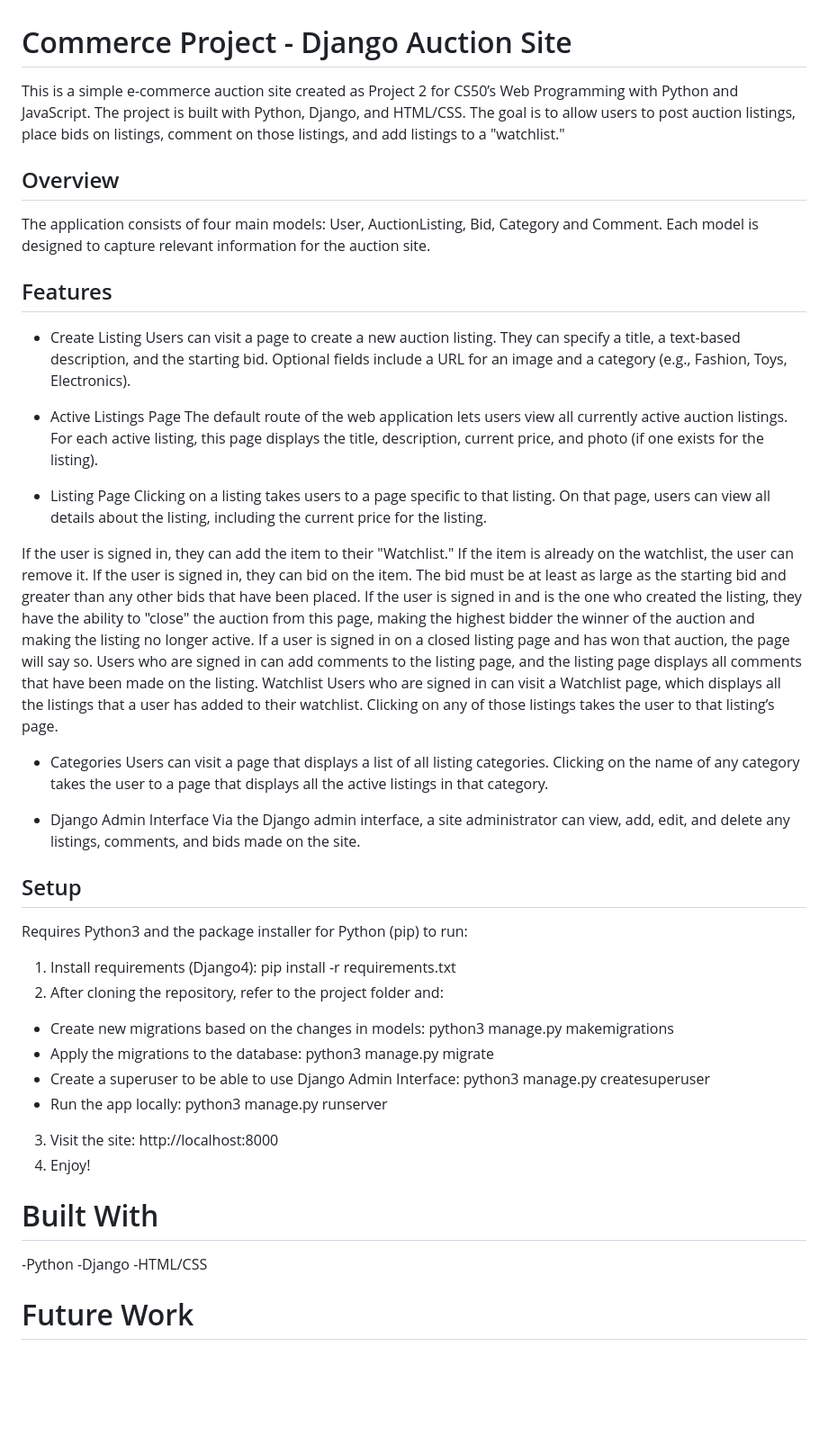
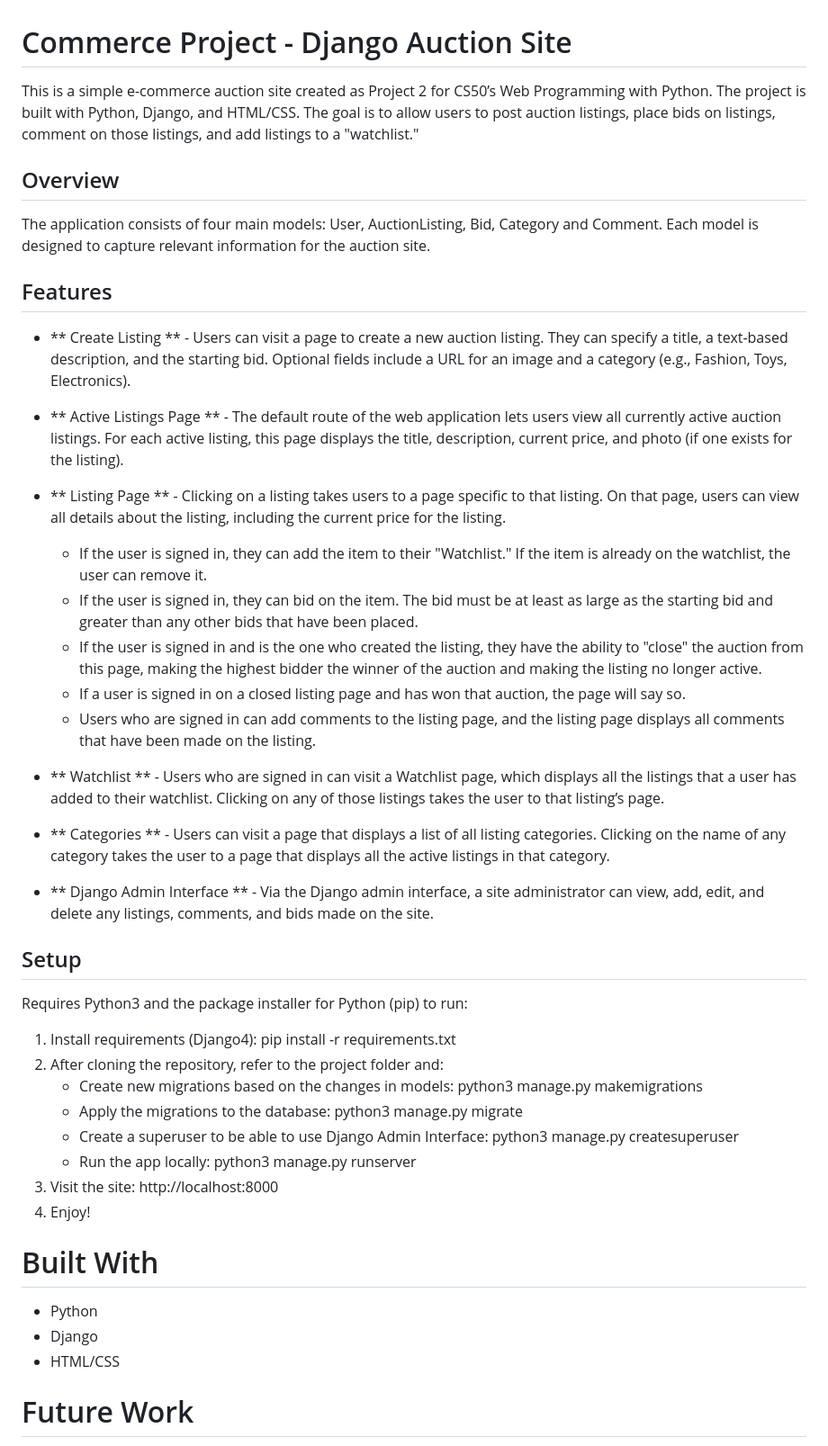
Before and after one commit to Typowy99/commerce-auctions, a Markdown page: README.md, the part around the change. Shown: that part at 90% size. Rendered like a GitHub page; blank space fills up the shorter version.

```diff
--- a/README.md
+++ b/README.md
@@ -1,49 +1,44 @@
 # Commerce Project - Django Auction Site
-This is a simple e-commerce auction site created as Project 2 for CS50’s Web Programming with Python and JavaScript. The project is built with Python, Django, and HTML/CSS. The goal is to allow users to post auction listings, place bids on listings, comment on those listings, and add listings to a "watchlist."
+This is a simple e-commerce auction site created as Project 2 for CS50’s Web Programming with Python. The project is built with Python, Django, and HTML/CSS. The goal is to allow users to post auction listings, place bids on listings, comment on those listings, and add listings to a "watchlist."
 
 ## Overview
 The application consists of four main models: User, AuctionListing, Bid, Category and Comment. Each model is designed to capture relevant information for the auction site.
 
 ## Features
-- Create Listing
-Users can visit a page to create a new auction listing. They can specify a title, a text-based description, and the starting bid. Optional fields include a URL for an image and a category (e.g., Fashion, Toys, Electronics).
+- ** Create Listing ** - Users can visit a page to create a new auction listing. They can specify a title, a text-based description, and the starting bid. Optional fields include a URL for an image and a category (e.g., Fashion, Toys, Electronics).
 
-- Active Listings Page
-The default route of the web application lets users view all currently active auction listings. For each active listing, this page displays the title, description, current price, and photo (if one exists for the listing).
+- ** Active Listings Page ** - The default route of the web application lets users view all currently active auction listings. For each active listing, this page displays the title, description, current price, and photo (if one exists for the listing).
 
-- Listing Page
-Clicking on a listing takes users to a page specific to that listing. On that page, users can view all details about the listing, including the current price for the listing.
+- ** Listing Page ** - Clicking on a listing takes users to a page specific to that listing. On that page, users can view all details about the listing, including the current price for the listing.
 
-If the user is signed in, they can add the item to their "Watchlist." If the item is already on the watchlist, the user can remove it.
-If the user is signed in, they can bid on the item. The bid must be at least as large as the starting bid and greater than any other bids that have been placed.
-If the user is signed in and is the one who created the listing, they have the ability to "close" the auction from this page, making the highest bidder the winner of the auction and making the listing no longer active.
-If a user is signed in on a closed listing page and has won that auction, the page will say so.
-Users who are signed in can add comments to the listing page, and the listing page displays all comments that have been made on the listing.
-Watchlist
-Users who are signed in can visit a Watchlist page, which displays all the listings that a user has added to their watchlist. Clicking on any of those listings takes the user to that listing’s page.
+    - If the user is signed in, they can add the item to their "Watchlist." If the item is already on the watchlist, the user can remove it.
+    - If the user is signed in, they can bid on the item. The bid must be at least as large as the starting bid and greater than any other bids that have been placed.
+    - If the user is signed in and is the one who created the listing, they have the ability to "close" the auction from this page, making the highest bidder the winner of the auction and making the listing no longer active.
+    - If a user is signed in on a closed listing page and has won that auction, the page will say so.
+    - Users who are signed in can add comments to the listing page, and the listing page displays all comments that have been made on the listing.
 
-- Categories
-Users can visit a page that displays a list of all listing categories. Clicking on the name of any category takes the user to a page that displays all the active listings in that category.
+- ** Watchlist ** - Users who are signed in can visit a Watchlist page, which displays all the listings that a user has added to their watchlist. Clicking on any of those listings takes the user to that listing’s page.
 
-- Django Admin Interface
-Via the Django admin interface, a site administrator can view, add, edit, and delete any listings, comments, and bids made on the site.
+- ** Categories ** - Users can visit a page that displays a list of all listing categories. Clicking on the name of any category takes the user to a page that displays all the active listings in that category.
+
+- ** Django Admin Interface ** - Via the Django admin interface, a site administrator can view, add, edit, and delete any listings, comments, and bids made on the site.
 
 ## Setup
 Requires Python3 and the package installer for Python (pip) to run:
 
 1. Install requirements (Django4): pip install -r requirements.txt
 2. After cloning the repository, refer to the project folder and:
-- Create new migrations based on the changes in models: python3 manage.py makemigrations
-- Apply the migrations to the database: python3 manage.py migrate
-- Create a superuser to be able to use Django Admin Interface: python3 manage.py createsuperuser
-- Run the app locally: python3 manage.py runserver
+    - Create new migrations based on the changes in models: python3 manage.py makemigrations
+    - Apply the migrations to the database: python3 manage.py migrate
+    - Create a superuser to be able to use Django Admin Interface: python3 manage.py createsuperuser
+    - Run the app locally: python3 manage.py runserver
 3. Visit the site: http://localhost:8000
 4. Enjoy!
 
 # Built With
--Python
--Django
--HTML/CSS
+- Python
+- Django
+- HTML/CSS
 
 # Future Work
 Some challenges for future enhancements include making a nicer front-end design.
```
